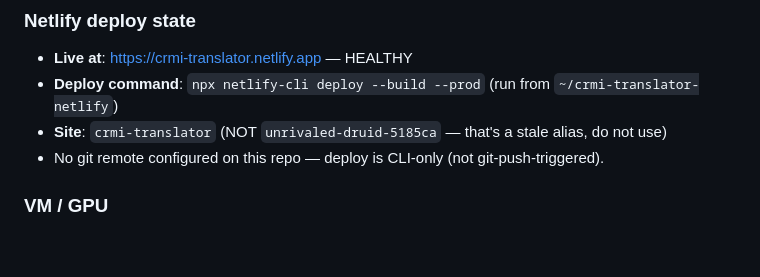
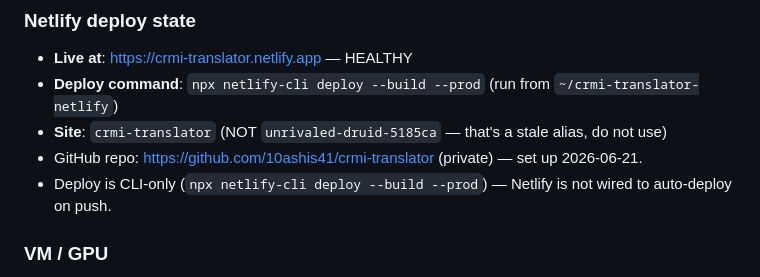
Before and after one commit to 10ashis41/crmi-translator, a Markdown page: PROJECT_NOTES.md, the part around the change. GitHub-like rendering; blank space fills up the shorter version.

Commit message:
notes: update project notes

```diff
--- a/PROJECT_NOTES.md
+++ b/PROJECT_NOTES.md
@@ -17,7 +17,8 @@ _Newest first. Auto-maintained by Claude Code._
 - **Live at**: https://crmi-translator.netlify.app — HEALTHY
 - **Deploy command**: `npx netlify-cli deploy --build --prod` (run from `~/crmi-translator-netlify`)
 - **Site**: `crmi-translator` (NOT `unrivaled-druid-5185ca` — that's a stale alias, do not use)
-- No git remote configured on this repo — deploy is CLI-only (not git-push-triggered).
+- GitHub repo: https://github.com/10ashis41/crmi-translator (private) — set up 2026-06-21.
+- Deploy is CLI-only (`npx netlify-cli deploy --build --prod`) — Netlify is not wired to auto-deploy on push.
 
 ### VM / GPU
 - The VM-based pipeline (`~/church-translator` — faster-whisper + Google Translate + ElevenLabs) is the **old approach**. Current production is Netlify-only; no VM needed.
```
